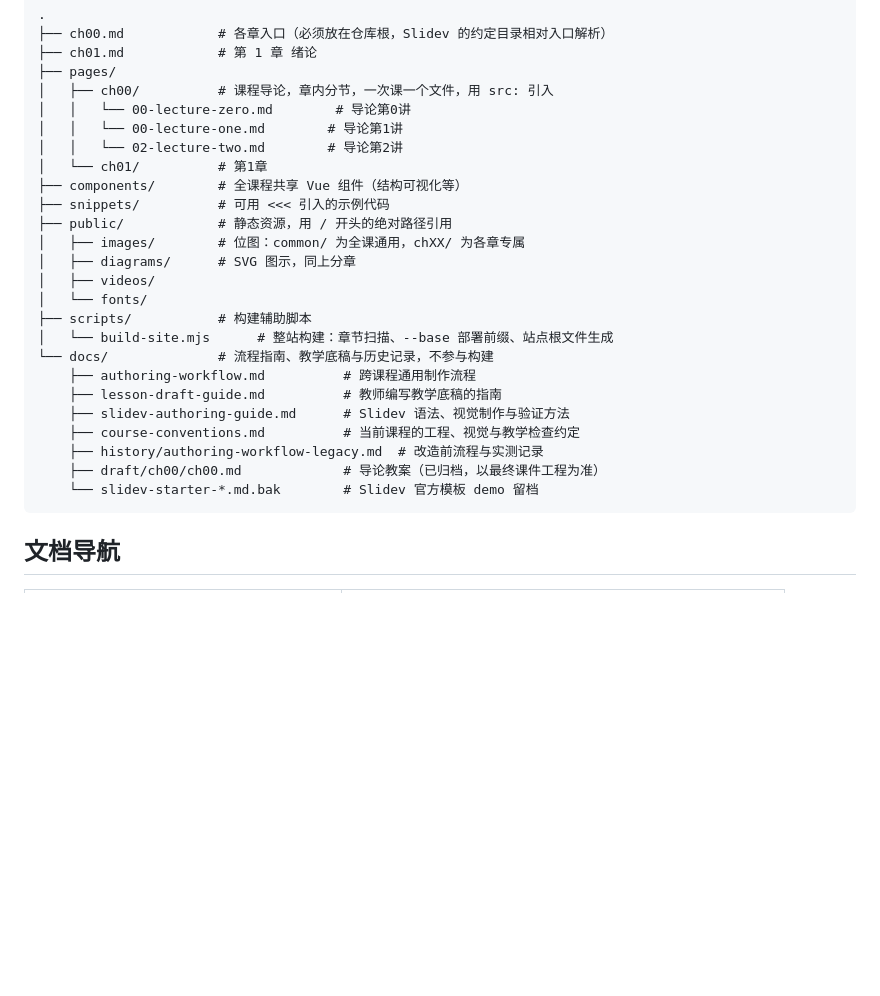
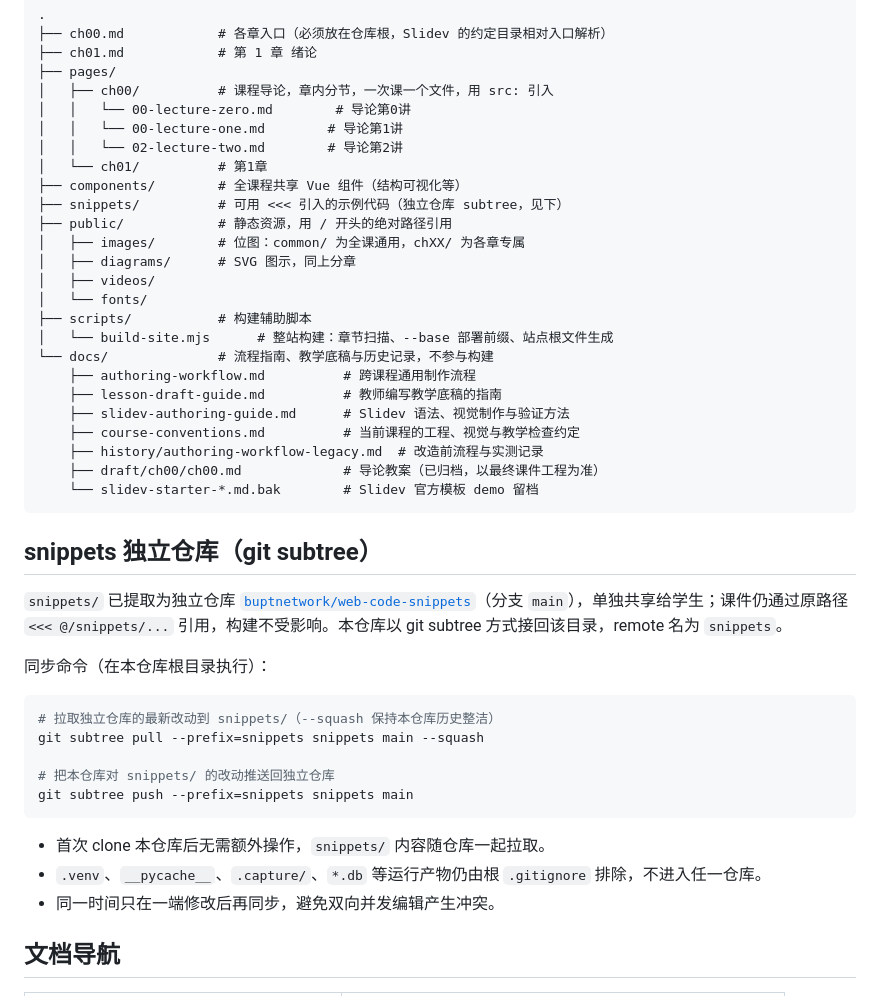
Before and after one commit to buptnetwork/web-code-snippets, a Markdown page: README.md, the part around the change. GitHub-like rendering; blank space fills up the shorter version.

Commit message:
docs(readme): 说明 snippets 独立仓库与 git subtree 同步方式

````diff
--- a/README.md
+++ b/README.md
@@ -110,7 +110,7 @@ pnpm typecheck                         # 课堂集成代码类型检查
 │   │   └── 02-lecture-two.md        # 导论第2讲
 │   └── ch01/          # 第1章
 ├── components/        # 全课程共享 Vue 组件（结构可视化等）
-├── snippets/          # 可用 <<< 引入的示例代码
+├── snippets/          # 可用 <<< 引入的示例代码（独立仓库 subtree，见下）
 ├── public/            # 静态资源，用 / 开头的绝对路径引用
 │   ├── images/        # 位图：common/ 为全课通用，chXX/ 为各章专属
 │   ├── diagrams/      # SVG 图示，同上分章
@@ -127,6 +127,24 @@ pnpm typecheck                         # 课堂集成代码类型检查
     ├── draft/ch00/ch00.md             # 导论教案（已归档，以最终课件工程为准）
     └── slidev-starter-*.md.bak        # Slidev 官方模板 demo 留档
 ```
+
+## snippets 独立仓库（git subtree）
+
+`snippets/` 已提取为独立仓库 [`buptnetwork/web-code-snippets`](https://github.com/buptnetwork/web-code-snippets)（分支 `main`），单独共享给学生；课件仍通过原路径 `<<< @/snippets/...` 引用，构建不受影响。本仓库以 git subtree 方式接回该目录，remote 名为 `snippets`。
+
+同步命令（在本仓库根目录执行）：
+
+```bash
+# 拉取独立仓库的最新改动到 snippets/（--squash 保持本仓库历史整洁）
+git subtree pull --prefix=snippets snippets main --squash
+
+# 把本仓库对 snippets/ 的改动推送回独立仓库
+git subtree push --prefix=snippets snippets main
+```
+
+- 首次 clone 本仓库后无需额外操作，`snippets/` 内容随仓库一起拉取。
+- `.venv`、`__pycache__`、`.capture/`、`*.db` 等运行产物仍由根 `.gitignore` 排除，不进入任一仓库。
+- 同一时间只在一端修改后再同步，避免双向并发编辑产生冲突。
 
 ## 文档导航
 
````
